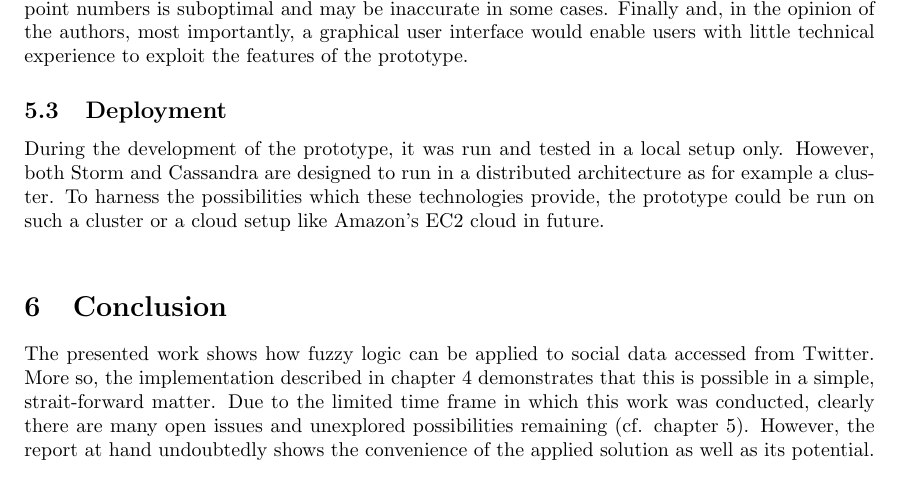
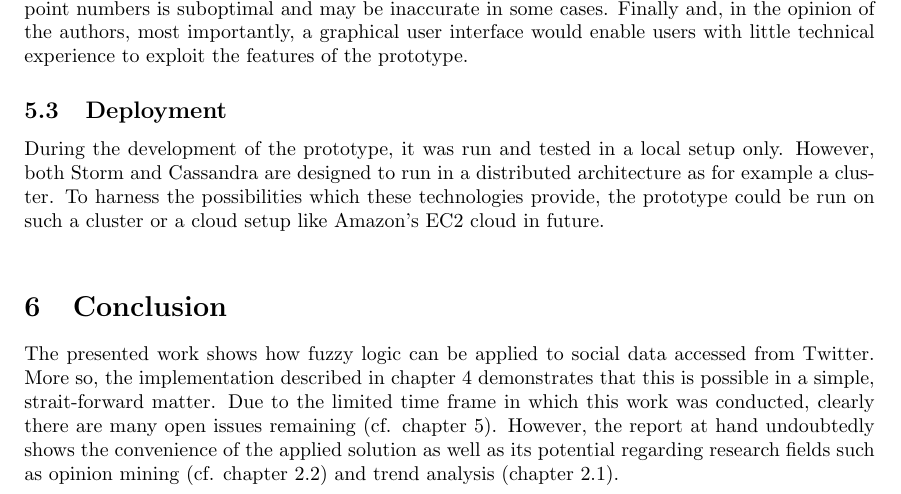
Before and after one commit to nueschs/tsfc, a LaTeX document (tex/report.tex): part of page 17 of 19, cut so that both start at the same text. Compiled offline with pdfLaTeX.

Commit message:
comclusion

```diff
--- a/tex/report.tex
+++ b/tex/report.tex
@@ -430,7 +430,7 @@ On a technical level, several issues arose during the development of the prototy
 During the development of the prototype, it was run and tested in a local setup only. However, both Storm and Cassandra are designed to run in a distributed architecture as for example a cluster. To harness the possibilities which these technologies provide, the prototype could be run on such a cluster or a cloud setup like Amazon's EC2 cloud in future.\\
 
 \section{Conclusion}
-The presented work shows how fuzzy logic can be applied to social data accessed from Twitter. More so, the implementation described in chapter~\ref{implementation} demonstrates that this is possible in a simple, strait-forward matter. Due to the limited time frame in which this work was conducted, clearly there are many open issues and unexplored possibilities remaining (cf. chapter~\ref{future_work}). However, the report at hand undoubtedly shows the convenience of the applied solution as well as its potential.
+The presented work shows how fuzzy logic can be applied to social data accessed from Twitter. More so, the implementation described in chapter~\ref{implementation} demonstrates that this is possible in a simple, strait-forward matter. Due to the limited time frame in which this work was conducted, clearly there are many open issues remaining (cf. chapter~\ref{future_work}). However, the report at hand undoubtedly shows the convenience of the applied solution as well as its potential regarding research fields such as opinion mining (cf. chapter~\ref{section_sentiment}) and trend analysis (chapter~\ref{twitter_trends}).
 
 
 
```
Also changed, not shown: tex/report.tex (2 more changed lines).
